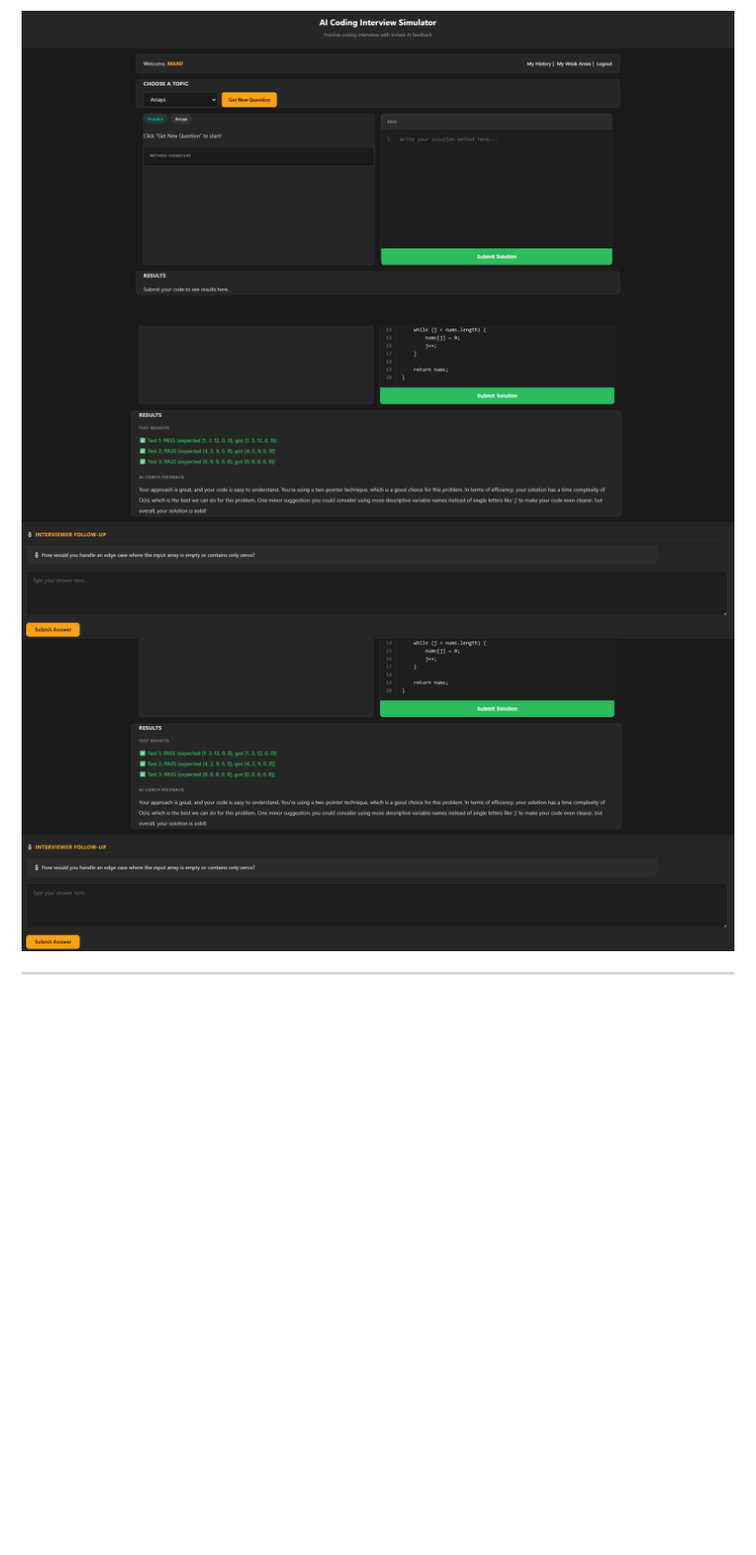
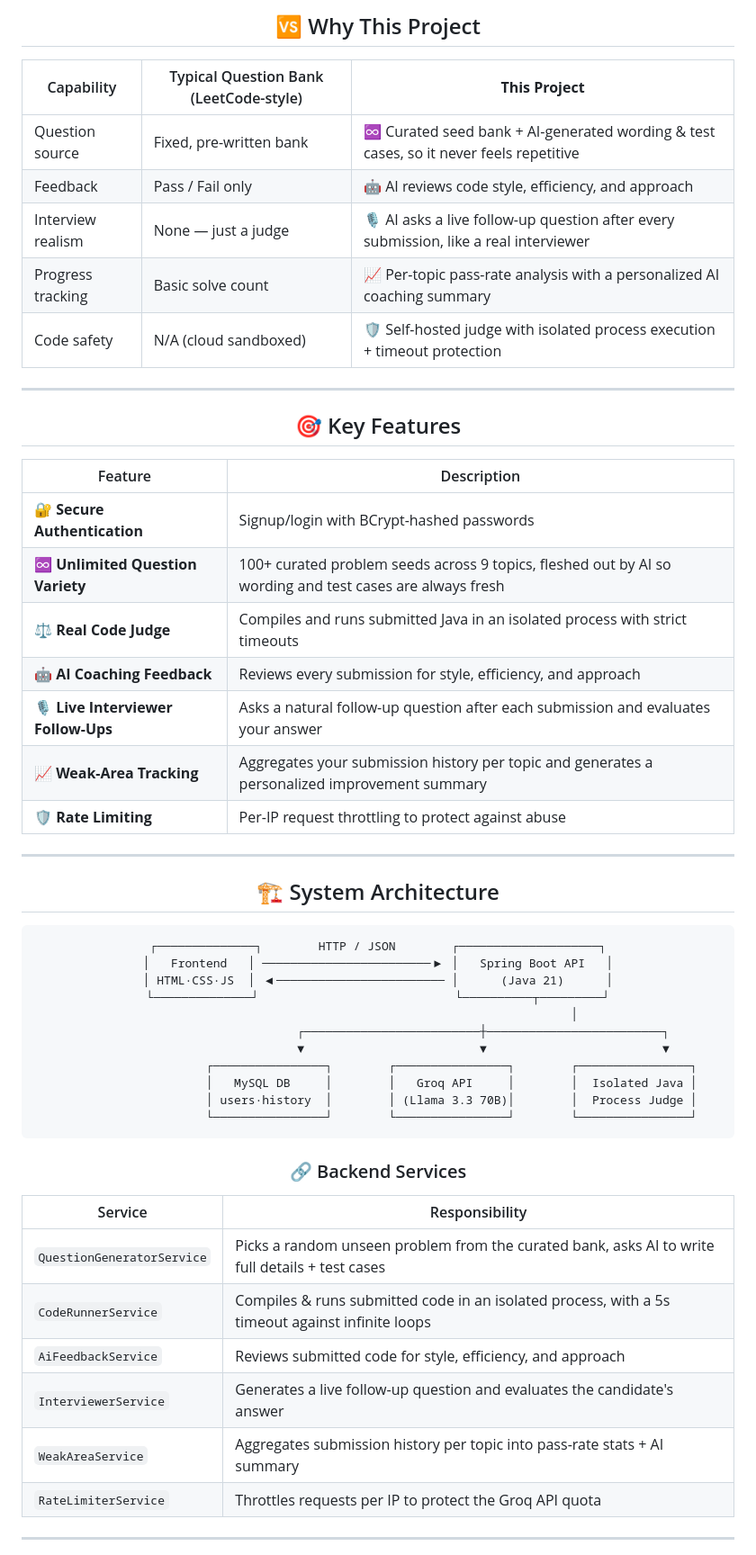
Before and after one commit to Manikandan-1524/AI-coding-interview-simulator, a Markdown page: README.md, the part around one of its changes. Shown at 90% size. Drawn GitHub-style; blank space fills up the shorter version.

````diff
--- a/README.md
+++ b/README.md
@@ -21,7 +30,66 @@ Most practice platforms give you a fixed question bank and a pass/fail judge. Th
 
-<!-- Add your screenshots here after pushing. Example: -->
- ![Practice View](docs/screenshots/practice-view.png)
-![Interviewer Follow-Up](docs/screenshots/interviewer.png)
-![Weak Areas](docs/screenshots/interviewer.png)
+## 🆚 Why This Project
+
+| Capability | Typical Question Bank (LeetCode-style) | **This Project** |
+|---|---|---|
+| Question source | Fixed, pre-written bank | ♾️ Curated seed bank + AI-generated wording & test cases, so it never feels repetitive |
+| Feedback | Pass / Fail only | 🤖 AI reviews code style, efficiency, and approach |
+| Interview realism | None — just a judge | 🎙️ AI asks a live follow-up question after every submission, like a real interviewer |
+| Progress tracking | Basic solve count | 📈 Per-topic pass-rate analysis with a personalized AI coaching summary |
+| Code safety | N/A (cloud sandboxed) | 🛡️ Self-hosted judge with isolated process execution + timeout protection |
+
+</div>
 
 ---
+
+<div align="center">
+
+## 🎯 Key Features
+
+| Feature | Description |
+|---|---|
+| 🔐 **Secure Authentication** | Signup/login with BCrypt-hashed passwords |
+| ♾️ **Unlimited Question Variety** | 100+ curated problem seeds across 9 topics, fleshed out by AI so wording and test cases are always fresh |
+| ⚖️ **Real Code Judge** | Compiles and runs submitted Java in an isolated process with strict timeouts |
+| 🤖 **AI Coaching Feedback** | Reviews every submission for style, efficiency, and approach |
+| 🎙️ **Live Interviewer Follow-Ups** | Asks a natural follow-up question after each submission and evaluates your answer |
+| 📈 **Weak-Area Tracking** | Aggregates your submission history per topic and generates a personalized improvement summary |
+| 🛡️ **Rate Limiting** | Per-IP request throttling to protect against abuse |
+
+</div>
+
+---
+
+<div align="center">
+
+## 🏗️ System Architecture
+
+```
+┌──────────────┐        HTTP / JSON        ┌────────────────────┐
+│   Frontend   │ ────────────────────────▶ │   Spring Boot API   │
+│ HTML·CSS·JS  │ ◀──────────────────────── │      (Java 21)      │
+└──────────────┘                            └──────────┬─────────┘
+                                                        │
+                              ┌─────────────────────────┼─────────────────────────┐
+                              ▼                         ▼                         ▼
+                     ┌────────────────┐        ┌────────────────┐        ┌────────────────┐
+                     │   MySQL DB     │        │   Groq API     │        │  Isolated Java │
+                     │ users·history  │        │ (Llama 3.3 70B)│        │  Process Judge │
+                     └────────────────┘        └────────────────┘        └────────────────┘
+```
+
+### 🔗 Backend Services
+
+| Service | Responsibility |
+|---|---|
+| `QuestionGeneratorService` | Picks a random unseen problem from the curated bank, asks AI to write full details + test cases |
+| `CodeRunnerService` | Compiles & runs submitted code in an isolated process, with a 5s timeout against infinite loops |
+| `AiFeedbackService` | Reviews submitted code for style, efficiency, and approach |
+| `InterviewerService` | Generates a live follow-up question and evaluates the candidate's answer |
+| `WeakAreaService` | Aggregates submission history per topic into pass-rate stats + AI summary |
+| `RateLimiterService` | Throttles requests per IP to protect the Groq API quota |
+
+</div>
+
+---
+
````
Also changed, not shown: other parts of README.md (+141 -79 lines).
